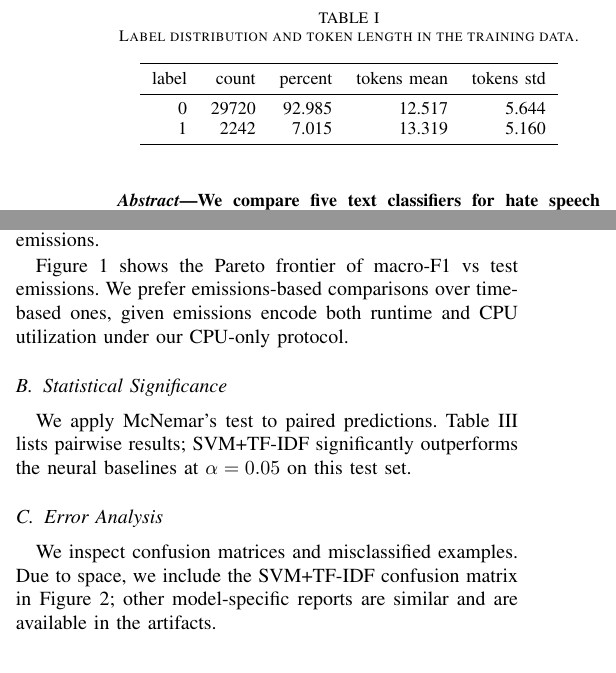
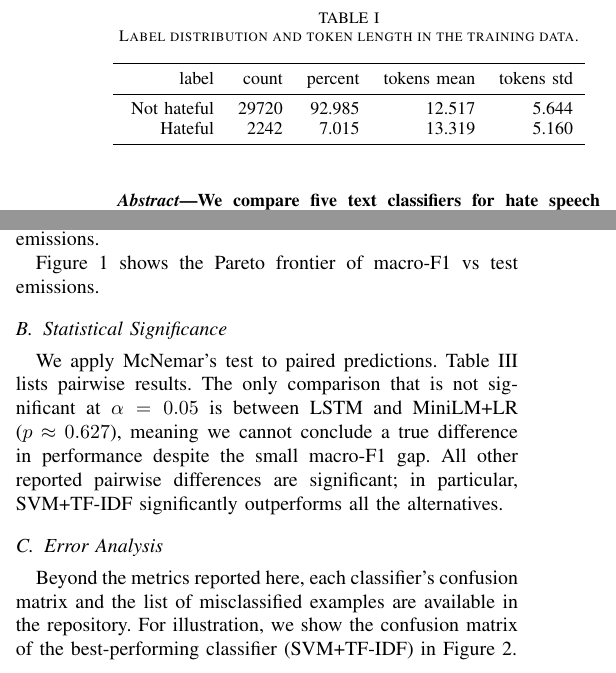
Before and after one commit to davide-marchi/hate-speech-model-comparison, a LaTeX paper (report/report.tex): two parts of the columns of page 1 of 3, joined at a grey line, cut so that both start at the same text. Compiled offline with pdfLaTeX.

Commit message:
Adjusted the RESULTS section

```diff
--- a/report/report.tex
+++ b/report/report.tex
@@ -56,7 +67,7 @@ We use the Twitter hate speech dataset (training split) as provided on Kaggle \c
     late after line=\\,
     table foot=\bottomrule
 ]{../results/analysis/per_class_summary.csv}{}{
-    \csvcoli & \csvcolii & \num{\csvcoliii} & \num{\csvcolxvii} & \num{\csvcolxviii}
+    \labname{\csvcoli} & \csvcolii & \num{\csvcoliii} & \num{\csvcolxvii} & \num{\csvcolxviii}
 }
 \end{table}
 
@@ -93,7 +104,7 @@ Table~\ref{tab:summary} reports test macro-F1 and accuracy alongside estimated t
 }
 \end{table*}
 
-Figure~\ref{fig:pareto} shows the Pareto frontier of macro-F1 vs test emissions. We prefer emissions-based comparisons over time-based ones, given emissions encode both runtime and CPU utilization under our CPU-only protocol.
+Figure~\ref{fig:pareto} shows the Pareto frontier of macro-F1 vs test emissions.
 
 \begin{figure}[!b]
     \centering
@@ -103,7 +114,7 @@ Figure~\ref{fig:pareto} shows the Pareto frontier of macro-F1 vs test emissions.
 \end{figure}
 
 \subsection{Statistical Significance}
-We apply McNemar's test to paired predictions. Table~\ref{tab:mcnemar} lists pairwise results; SVM+TF-IDF significantly outperforms the neural baselines at $\alpha=0.05$ on this test set.
+We apply McNemar's test to paired predictions. Table~\ref{tab:mcnemar} lists pairwise results. The only comparison that is not significant at $\alpha=0.05$ is between LSTM and MiniLM+LR ($p\approx0.627$), meaning we cannot conclude a true difference in performance despite the small macro-F1 gap. All other reported pairwise differences are significant; in particular, SVM+TF-IDF significantly outperforms all the alternatives.
 
 \begin{table}[!t]
 \caption{McNemar pairwise tests (p-value and significance).}
@@ -121,7 +132,7 @@ We apply McNemar's test to paired predictions. Table~\ref{tab:mcnemar} lists pai
 \end{table}
 
 \subsection{Error Analysis}
-We inspect confusion matrices and misclassified examples. Due to space, we include the SVM+TF-IDF confusion matrix in Figure~\ref{fig:cm-svm}; other model-specific reports are similar and are available in the artifacts.
+Beyond the metrics reported here, each classifier's confusion matrix and the list of misclassified examples are available in the repository. For illustration, we show the confusion matrix of the best-performing classifier (SVM+TF-IDF) in Figure~\ref{fig:cm-svm}.
 
 \begin{figure}[!t]
     \centering
```
Also changed, not shown: report/report.pdf, report/report.tex (11 more changed lines).
